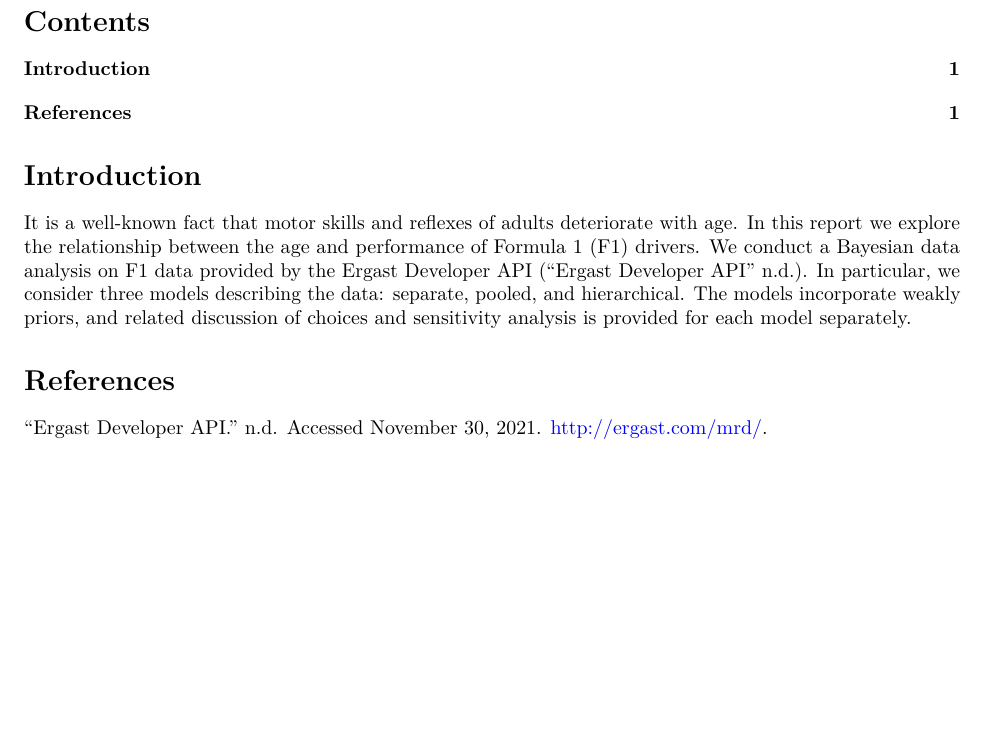
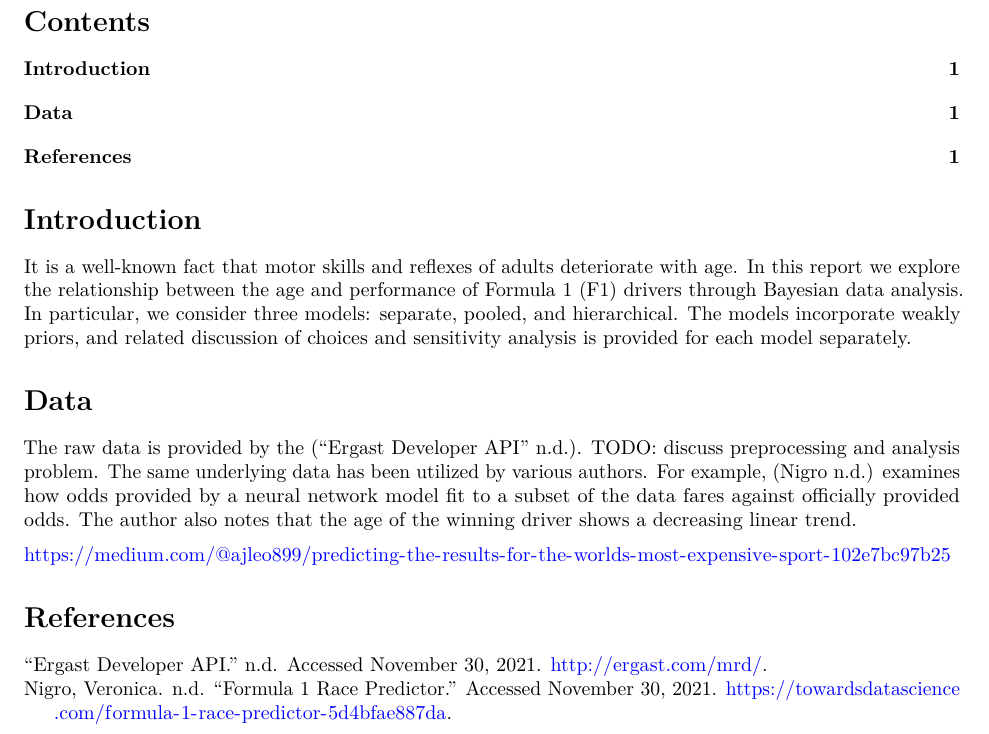
Before and after one commit to tatutimonen/F1-bayesian-analysis, an R Markdown document (src/r/report.Rmd): part of the page, cut so that both start at the same text, the shorter picture padded with empty space. Rendered offline with R 4.5, knitr and Pandoc, then LaTeX, with nearby package versions.

Commit message:
Init discussion on Data

```diff
--- a/src/r/report.Rmd
+++ b/src/r/report.Rmd
@@ -23,6 +23,12 @@ knitr::opts_chunk$set(echo = TRUE)
 
 # Introduction
 
-It is a well-known fact that motor skills and reflexes of adults deteriorate with age. In this report we explore the relationship between the age and performance of Formula 1 (F1) drivers. We conduct a Bayesian data analysis on F1 data provided by the Ergast Developer API [@ergast]. In particular, we consider three models describing the data: separate, pooled, and hierarchical. The models incorporate weakly priors, and related discussion of choices and sensitivity analysis is provided for each model separately.
+It is a well-known fact that motor skills and reflexes of adults deteriorate with age. In this report we explore the relationship between the age and performance of Formula 1 (F1) drivers through Bayesian data analysis. In particular, we consider three models: separate, pooled, and hierarchical. The models incorporate weakly priors, and related discussion of choices and sensitivity analysis is provided for each model separately.
+
+# Data
+
+The raw data is provided by the [@ergast]. TODO: discuss preprocessing and analysis problem. The same underlying data has been utilized by various authors. For example, [@nigro2021] examines how odds provided by a neural network model fit to a subset of the data fares against officially provided odds. The author also notes that the age of the winning driver shows a decreasing linear trend.
+
+https://medium.com/@ajleo899/predicting-the-results-for-the-worlds-most-expensive-sport-102e7bc97b25
 
 # References
--- a/src/tex/ref.bib
+++ b/src/tex/ref.bib
@@ -20,3 +20,6 @@
    author={},
    urldate={2021-11-30}
 }
+
+@misc{nigro2021,
+   title={Formula 1 Race Predictor},
```
Also changed, not shown: src/tex/ref.bib (4 more changed lines), 1 other file.
